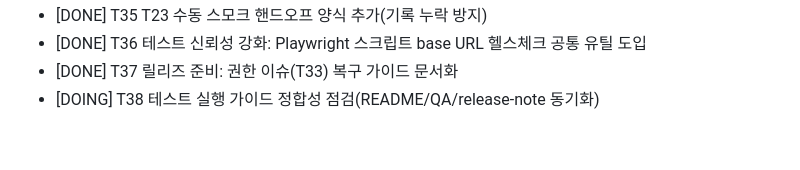
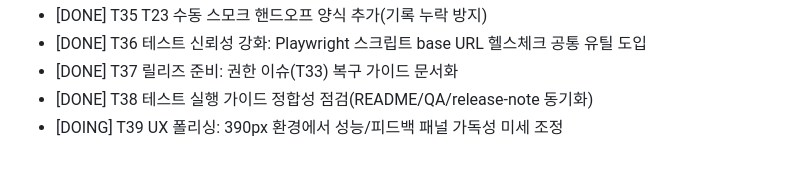
Before and after one commit to currenjin/cosmos-simulator, a Markdown page: docs/24h-queue.md, the part around the change. GitHub-like rendering.

Commit message:
chore: advance 24h queue through T38

```diff
--- a/docs/24h-queue.md
+++ b/docs/24h-queue.md
@@ -64,4 +64,5 @@
 - [DONE] T35 T23 수동 스모크 핸드오프 양식 추가(기록 누락 방지)
 - [DONE] T36 테스트 신뢰성 강화: Playwright 스크립트 base URL 헬스체크 공통 유틸 도입
 - [DONE] T37 릴리즈 준비: 권한 이슈(T33) 복구 가이드 문서화
-- [DOING] T38 테스트 실행 가이드 정합성 점검(README/QA/release-note 동기화)
+- [DONE] T38 테스트 실행 가이드 정합성 점검(README/QA/release-note 동기화)
+- [DOING] T39 UX 폴리싱: 390px 환경에서 성능/피드백 패널 가독성 미세 조정
```
